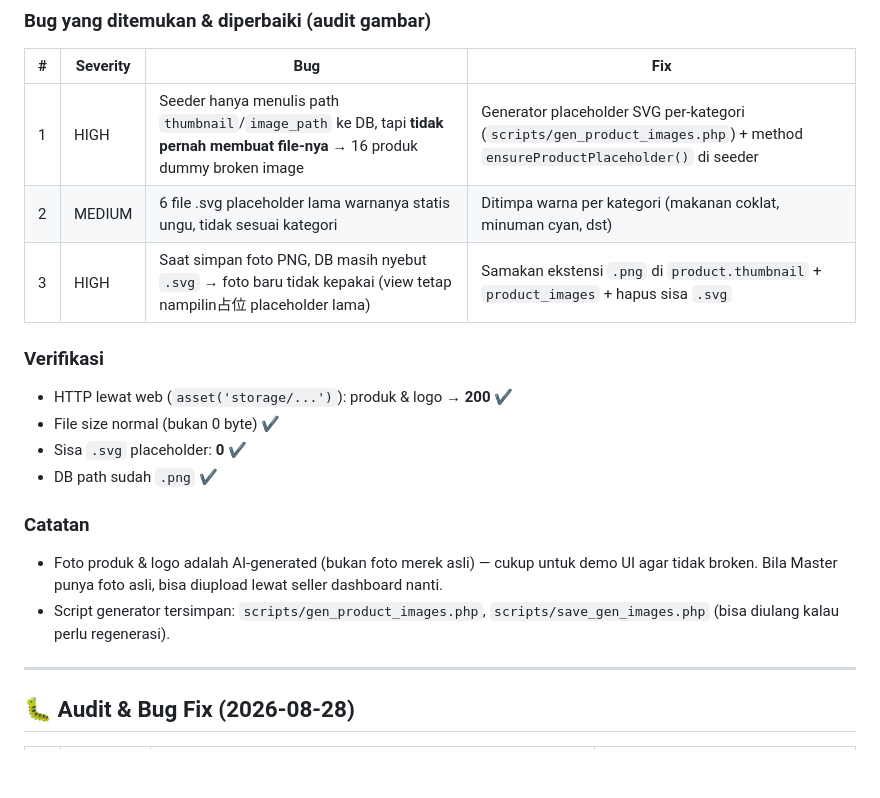
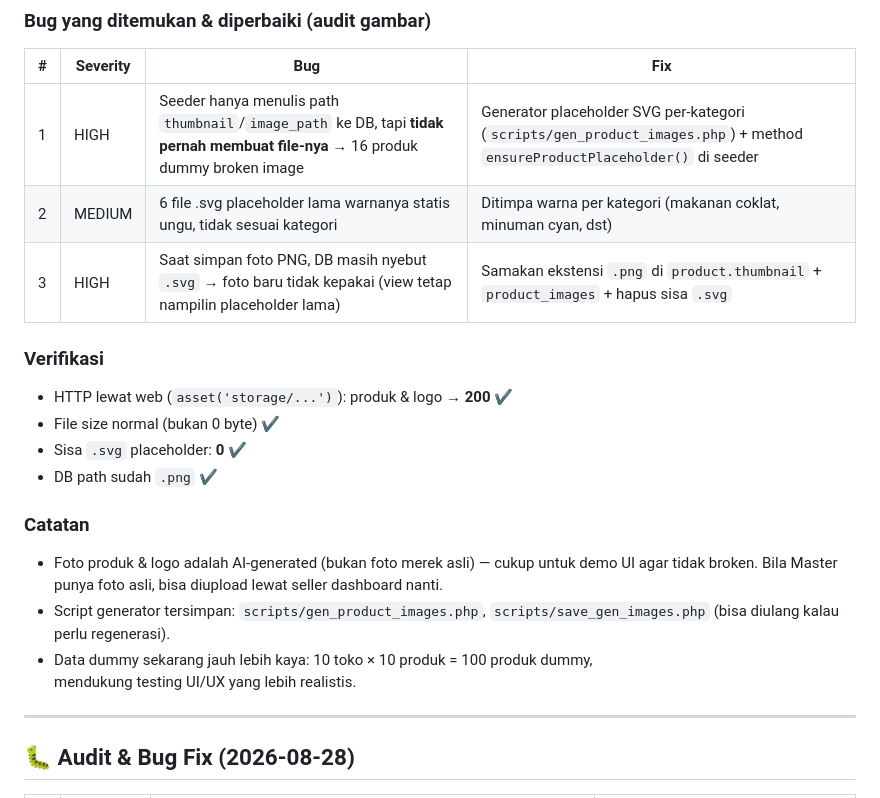
Before and after one commit to zerone19/Pasar.id----Local-UMKM-Marketplace, a Markdown page: PROGRESS.md, the part around one of its changes. GitHub-like rendering; blank space fills up the shorter version.

```diff
--- a/PROGRESS.md
+++ b/PROGRESS.md
@@ -176,7 +208,7 @@ Pakai `updateOrCreate` → aman dijalankan berkali-kali (tidak duplikat).
 |---|----------|-----|-----|
 | 1 | HIGH | Seeder hanya menulis path `thumbnail`/`image_path` ke DB, tapi **tidak pernah membuat file-nya** → 16 produk dummy broken image | Generator placeholder SVG per-kategori (`scripts/gen_product_images.php`) + method `ensureProductPlaceholder()` di seeder |
 | 2 | MEDIUM | 6 file .svg placeholder lama warnanya statis ungu, tidak sesuai kategori | Ditimpa warna per kategori (makanan coklat, minuman cyan, dst) |
-| 3 | HIGH | Saat simpan foto PNG, DB masih nyebut `.svg` → foto baru tidak kepakai (view tetap nampilin占位 placeholder lama) | Samakan ekstensi `.png` di `product.thumbnail` + `product_images` + hapus sisa `.svg` |
+| 3 | HIGH | Saat simpan foto PNG, DB masih nyebut `.svg` → foto baru tidak kepakai (view tetap nampilin placeholder lama) | Samakan ekstensi `.png` di `product.thumbnail` + `product_images` + hapus sisa `.svg` |
 
 ### Verifikasi
 - HTTP lewat web (`asset('storage/...')`): produk & logo → **200** ✔
@@ -189,6 +221,8 @@ Pakai `updateOrCreate` → aman dijalankan berkali-kali (tidak duplikat).
   tidak broken. Bila Master punya foto asli, bisa diupload lewat seller dashboard nanti.
 - Script generator tersimpan: `scripts/gen_product_images.php`, `scripts/save_gen_images.php`
   (bisa diulang kalau perlu regenerasi).
+- Data dummy sekarang jauh lebih kaya: 10 toko × 10 produk = 100 produk dummy,
+  mendukung testing UI/UX yang lebih realistis.
 
 ---
 
```
Also changed, not shown: other parts of PROGRESS.md (+42 -10 lines).
